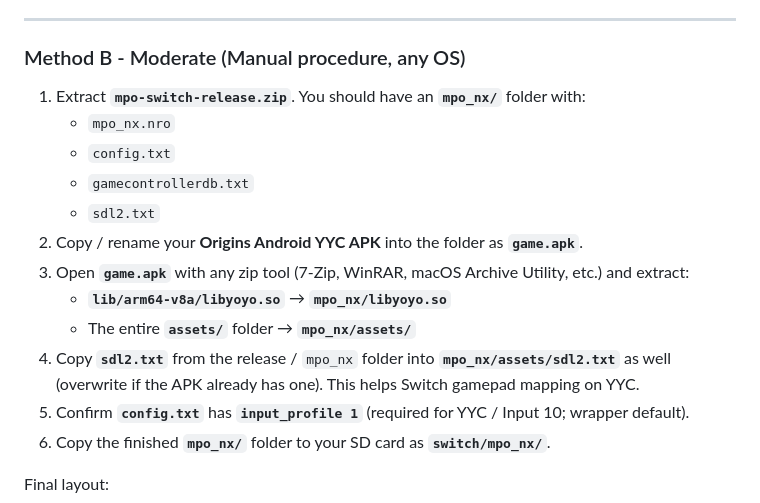
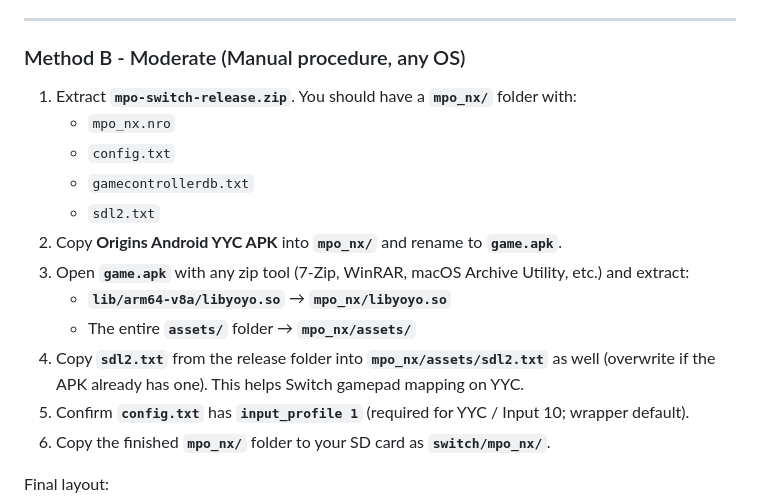
Before and after one commit to bshurikan/mpo_nx, a Markdown page: README.md, the part around the change. Rendered like a GitHub page.

```diff
--- a/README.md
+++ b/README.md
@@ -33,16 +33,16 @@ Easiest option if you are on Windows and the script runs for you.
 
 ### Method B - Moderate (Manual procedure, any OS)
 
-1. Extract **`mpo-switch-release.zip`**. You should have an **`mpo_nx/`** folder with:
+1. Extract **`mpo-switch-release.zip`**. You should have a **`mpo_nx/`** folder with:
    - `mpo_nx.nro`
    - `config.txt`
    - `gamecontrollerdb.txt`
    - `sdl2.txt`
-2. Copy / rename your **Origins Android YYC APK** into the folder as **`game.apk`**.
+2. Copy **Origins Android YYC APK** into **`mpo_nx/`** and rename to **`game.apk`**.
 3. Open **`game.apk`** with any zip tool (7-Zip, WinRAR, macOS Archive Utility, etc.) and extract:
    - **`lib/arm64-v8a/libyoyo.so`** → **`mpo_nx/libyoyo.so`**
    - The entire **`assets/`** folder → **`mpo_nx/assets/`**
-4. Copy **`sdl2.txt`** from the release / `mpo_nx` folder into **`mpo_nx/assets/sdl2.txt`** as well (overwrite if the APK already has one). This helps Switch gamepad mapping on YYC.
+4. Copy **`sdl2.txt`** from the release folder into **`mpo_nx/assets/sdl2.txt`** as well (overwrite if the APK already has one). This helps Switch gamepad mapping on YYC.
 5. Confirm **`config.txt`** has **`input_profile 1`** (required for YYC / Input 10; wrapper default).
 6. Copy the finished **`mpo_nx/`** folder to your SD card as **`switch/mpo_nx/`**.
 
```
